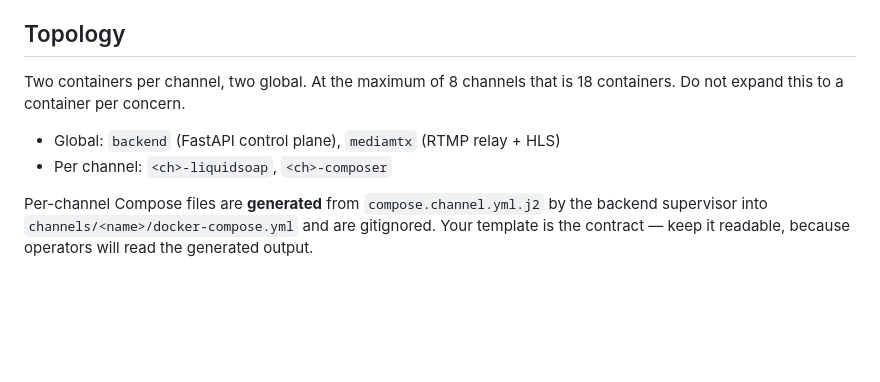
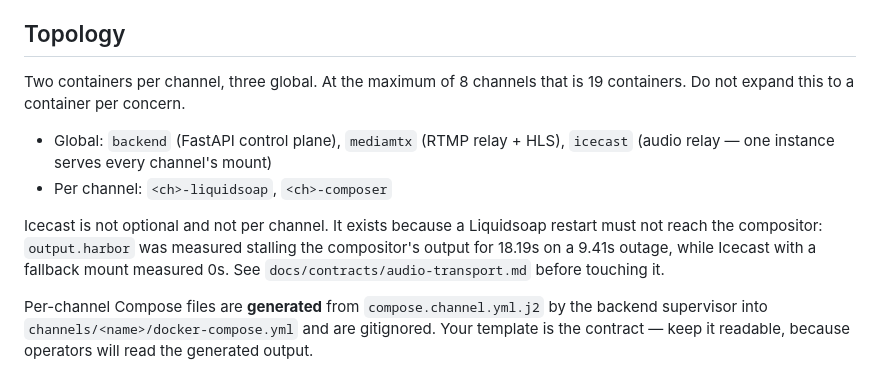
Before and after one commit to MikeKemmerer/ambient-streamer, a Markdown page: .github/agents/infra.agent.md, the part around the change. GitHub-like rendering; blank space fills up the shorter version.

Commit message:
Correct infra agent topology to three global containers
It still described two global containers and 18 at maximum scale, which would
have had it build a stack with no Icecast. Added why Icecast is mandatory and
a pointer to the audio-transport contract.

```diff
--- a/.github/agents/infra.agent.md
+++ b/.github/agents/infra.agent.md
@@ -26,11 +26,17 @@ it rather than editing the other lane's files.
 
 ## Topology
 
-Two containers per channel, two global. At the maximum of 8 channels that is 18 containers.
+Two containers per channel, three global. At the maximum of 8 channels that is 19 containers.
 Do not expand this to a container per concern.
 
-- Global: `backend` (FastAPI control plane), `mediamtx` (RTMP relay + HLS)
+- Global: `backend` (FastAPI control plane), `mediamtx` (RTMP relay + HLS),
+  `icecast` (audio relay — one instance serves every channel's mount)
 - Per channel: `<ch>-liquidsoap`, `<ch>-composer`
+
+Icecast is not optional and not per channel. It exists because a Liquidsoap restart must not
+reach the compositor: `output.harbor` was measured stalling the compositor's output for 18.19s
+on a 9.41s outage, while Icecast with a fallback mount measured 0s. See
+`docs/contracts/audio-transport.md` before touching it.
 
 Per-channel Compose files are **generated** from `compose.channel.yml.j2` by the backend
 supervisor into `channels/<name>/docker-compose.yml` and are gitignored. Your template is
```
